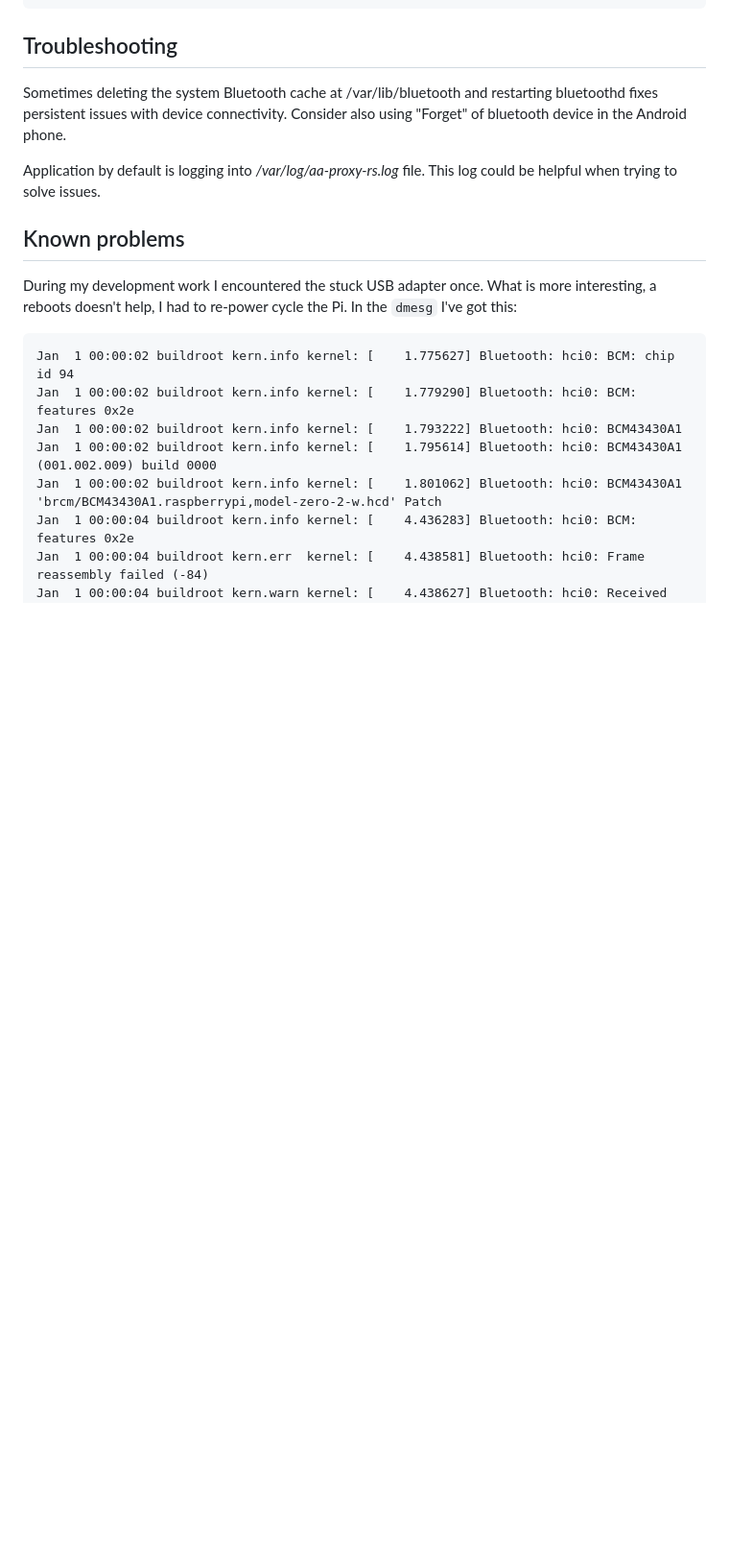
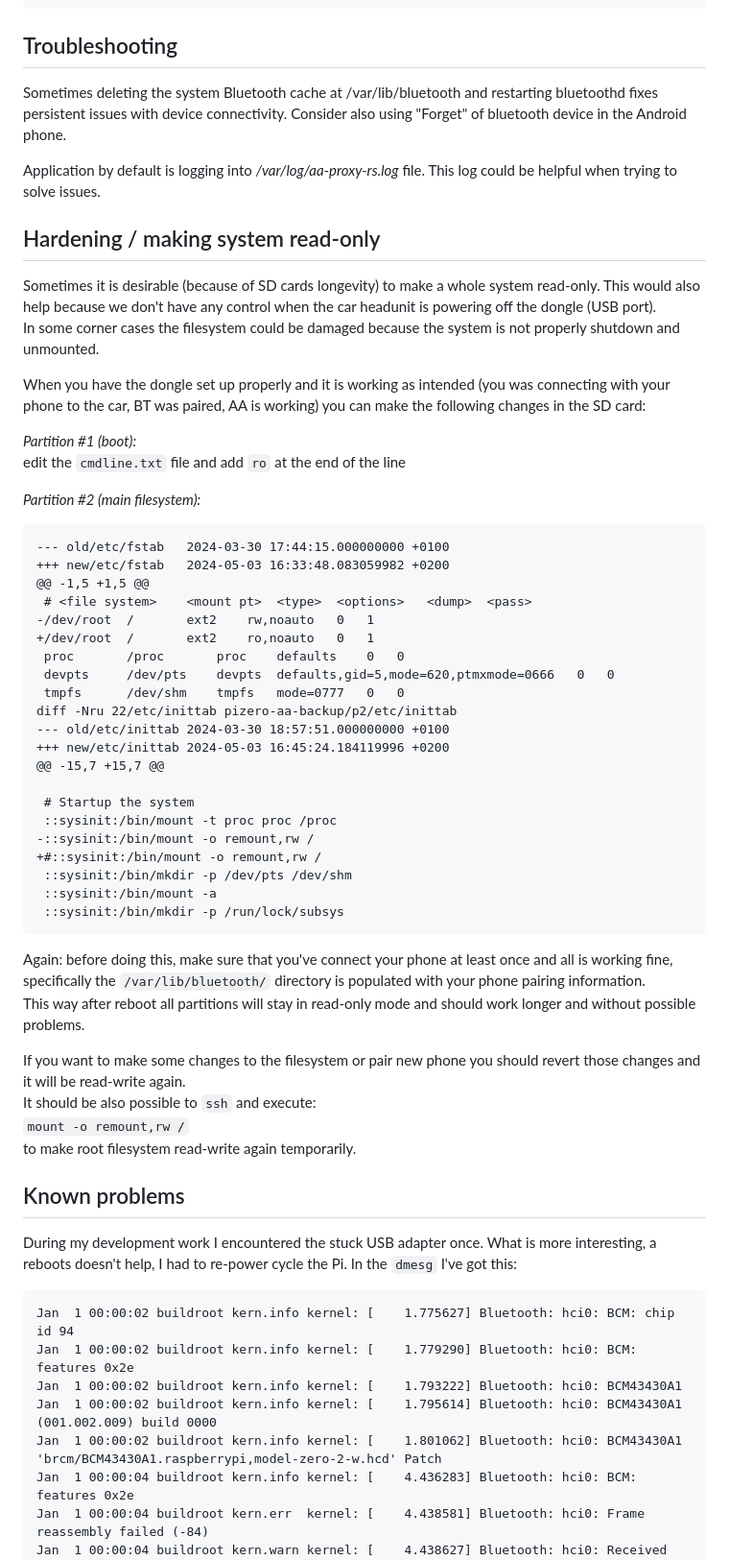
Before and after one commit to juggie/aa-proxy-rs, a Markdown page: README.md, the part around the change. Shown at 96% size. GitHub-like rendering; blank space fills up the shorter version.

Commit message:
README.md: add hardening paragraph

````diff
--- a/README.md
+++ b/README.md
@@ -117,6 +117,48 @@ Consider also using "Forget" of bluetooth device in the Android phone.
 
 Application by default is logging into _/var/log/aa-proxy-rs.log_ file. This log could be helpful when trying to solve issues.
 
+## Hardening / making system read-only
+Sometimes it is desirable (because of SD cards longevity) to make a whole system read-only. This would also help because we don't have any control when the car headunit is powering off the dongle (USB port).<br>
+In some corner cases the filesystem could be damaged because the system is not properly shutdown and unmounted.
+
+When you have the dongle set up properly and it is working as intended (you was connecting with your phone to the car, BT was paired, AA is working) you can make the following changes in the SD card:
+
+_Partition #1 (boot):_<br>
+edit the `cmdline.txt` file and add `ro` at the end of the line
+
+_Partition #2 (main filesystem):_
+```diff
+--- old/etc/fstab	2024-03-30 17:44:15.000000000 +0100
++++ new/etc/fstab	2024-05-03 16:33:48.083059982 +0200
+@@ -1,5 +1,5 @@
+ # <file system>	<mount pt>	<type>	<options>	<dump>	<pass>
+-/dev/root	/		ext2	rw,noauto	0	1
++/dev/root	/		ext2	ro,noauto	0	1
+ proc		/proc		proc	defaults	0	0
+ devpts		/dev/pts	devpts	defaults,gid=5,mode=620,ptmxmode=0666	0	0
+ tmpfs		/dev/shm	tmpfs	mode=0777	0	0
+diff -Nru 22/etc/inittab pizero-aa-backup/p2/etc/inittab
+--- old/etc/inittab	2024-03-30 18:57:51.000000000 +0100
++++ new/etc/inittab	2024-05-03 16:45:24.184119996 +0200
+@@ -15,7 +15,7 @@
+
+ # Startup the system
+ ::sysinit:/bin/mount -t proc proc /proc
+-::sysinit:/bin/mount -o remount,rw /
++#::sysinit:/bin/mount -o remount,rw /
+ ::sysinit:/bin/mkdir -p /dev/pts /dev/shm
+ ::sysinit:/bin/mount -a
+ ::sysinit:/bin/mkdir -p /run/lock/subsys
+```
+
+Again: before doing this, make sure that you've connect your phone at least once and all is working fine, specifically the `/var/lib/bluetooth/` directory is populated with your phone pairing information.<br>
+This way after reboot all partitions will stay in read-only mode and should work longer and without possible problems.
+
+If you want to make some changes to the filesystem or pair new phone you should revert those changes and it will be read-write again.<br>
+It should be also possible to `ssh` and execute:<br>
+`mount -o remount,rw /`<br>
+to make root filesystem read-write again temporarily.
+
 ## Known problems
 During my development work I encountered the stuck USB adapter once. What is more interesting, a reboots doesn't help, I had to re-power cycle the Pi.
 In the `dmesg` I've got this:
````
